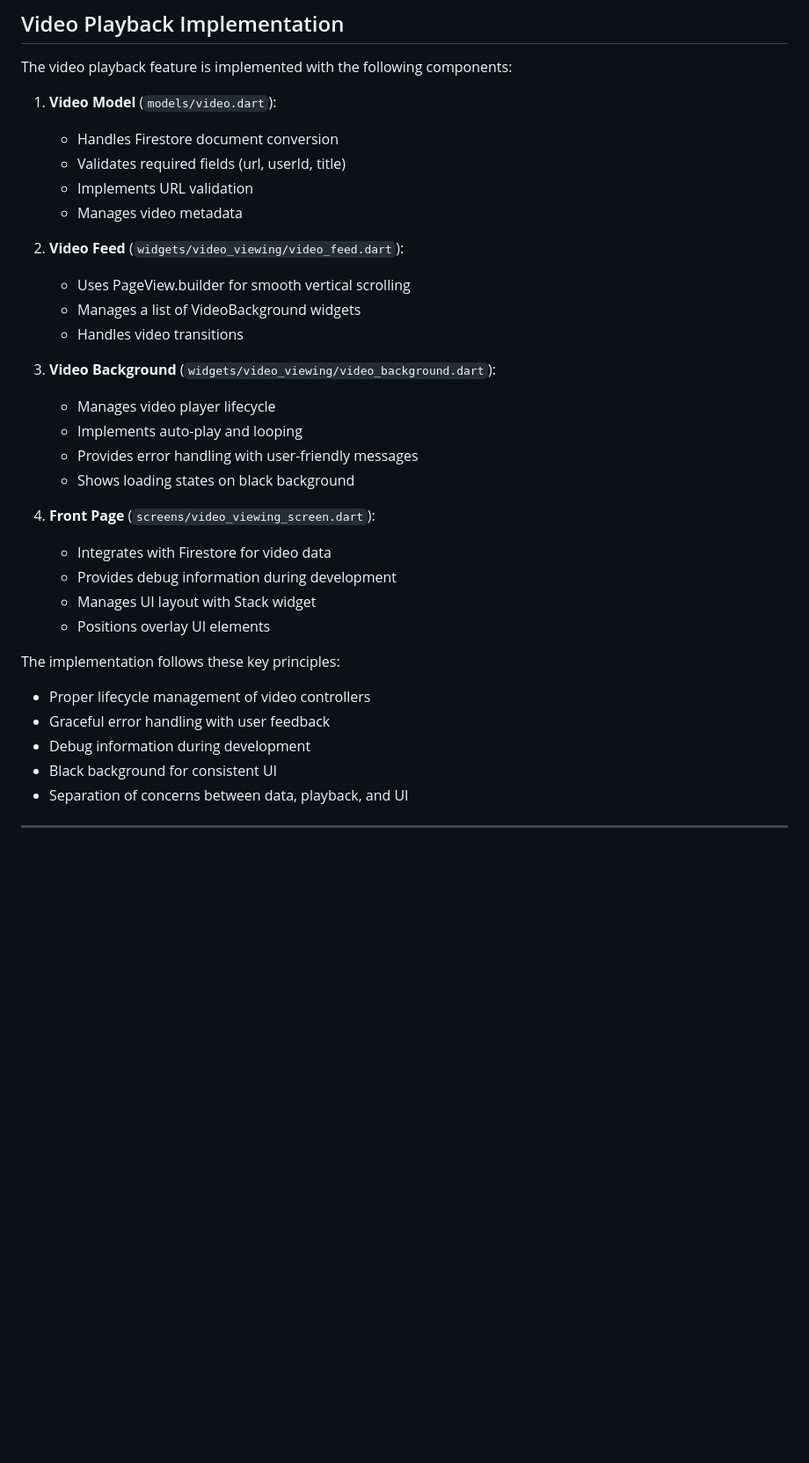
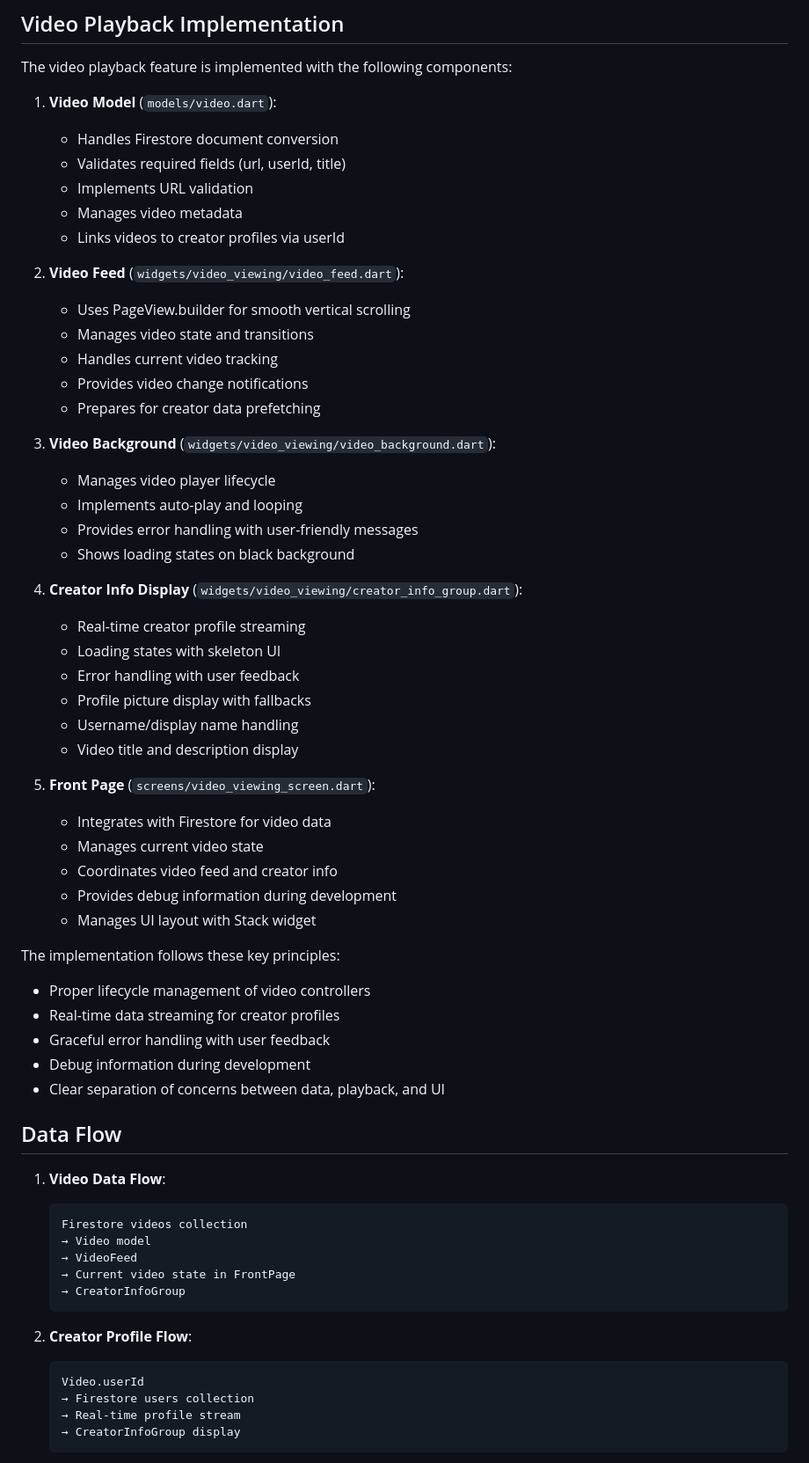
Before and after one commit to Monterroso/TikAndTok, a Markdown page: docs/architecture.md, the part around one of its changes. Shown at 88% size. Rendered like a GitHub page; blank space fills up the shorter version.

````diff
--- a/docs/architecture.md
+++ b/docs/architecture.md
@@ -124,11 +124,14 @@ The video playback feature is implemented with the following components:
    - Validates required fields (url, userId, title)
    - Implements URL validation
    - Manages video metadata
+   - Links videos to creator profiles via userId
 
 2. **Video Feed** (`widgets/video_viewing/video_feed.dart`):
    - Uses PageView.builder for smooth vertical scrolling
-   - Manages a list of VideoBackground widgets
-   - Handles video transitions
+   - Manages video state and transitions
+   - Handles current video tracking
+   - Provides video change notifications
+   - Prepares for creator data prefetching
 
 3. **Video Background** (`widgets/video_viewing/video_background.dart`):
    - Manages video player lifecycle
@@ -136,15 +139,44 @@ The video playback feature is implemented with the following components:
    - Provides error handling with user-friendly messages
    - Shows loading states on black background
 
-4. **Front Page** (`screens/video_viewing_screen.dart`):
+4. **Creator Info Display** (`widgets/video_viewing/creator_info_group.dart`):
+   - Real-time creator profile streaming
+   - Loading states with skeleton UI
+   - Error handling with user feedback
+   - Profile picture display with fallbacks
+   - Username/display name handling
+   - Video title and description display
+
+5. **Front Page** (`screens/video_viewing_screen.dart`):
    - Integrates with Firestore for video data
+   - Manages current video state
+   - Coordinates video feed and creator info
    - Provides debug information during development
    - Manages UI layout with Stack widget
-   - Positions overlay UI elements
 
 The implementation follows these key principles:
 - Proper lifecycle management of video controllers
+- Real-time data streaming for creator profiles
 - Graceful error handling with user feedback
 - Debug information during development
-- Black background for consistent UI
-- Separation of concerns between data, playback, and UI
+- Clear separation of concerns between data, playback, and UI
+
+## Data Flow
+
+1. **Video Data Flow**:
+   ```
+   Firestore videos collection
+   → Video model
+   → VideoFeed
+   → Current video state in FrontPage
+   → CreatorInfoGroup
+   ```
+
+2. **Creator Profile Flow**:
+   ```
+   Video.userId
+   → Firestore users collection
+   → Real-time profile stream
+   → CreatorInfoGroup display
+   ```
+
````
Also changed, not shown: other parts of docs/architecture.md (+23 -0 lines), docs/feature_inventory.md (+25 -4 lines).
